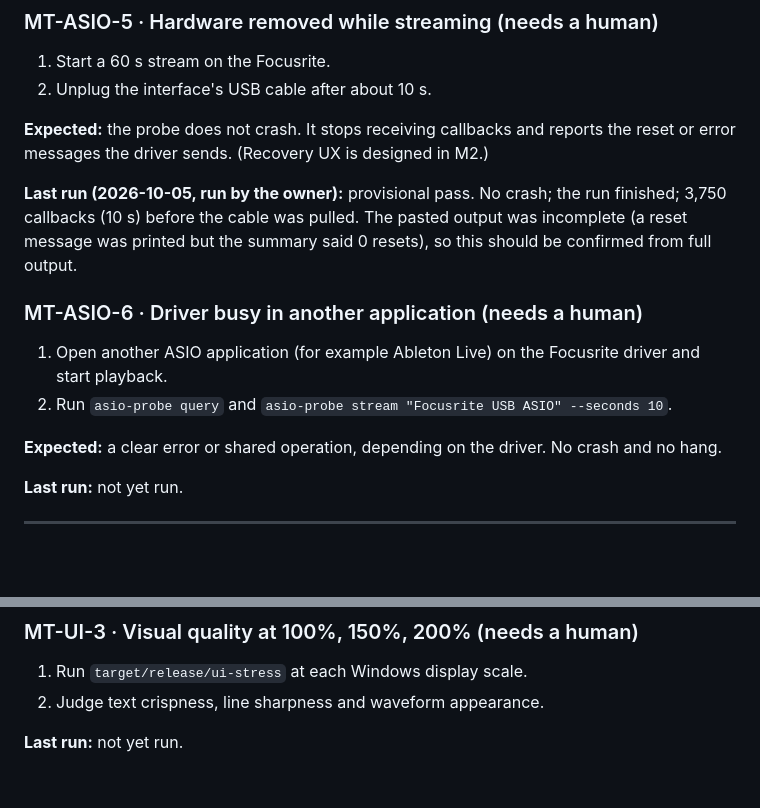
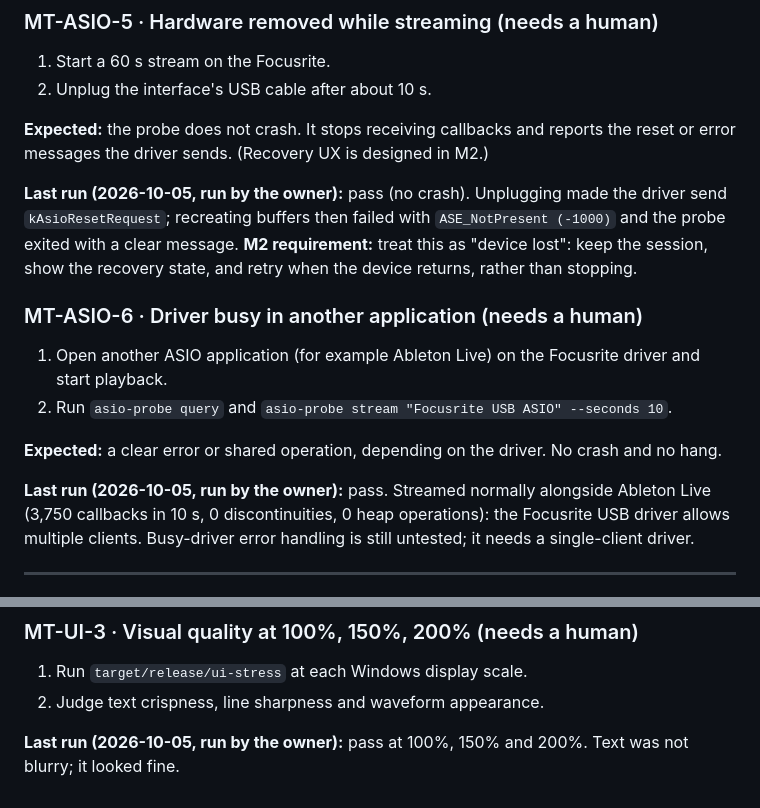
Before and after one commit to Lightwell-Audio/lumen, a Markdown page: docs/MANUAL_TESTS.md, 2 parts joined by grey strips. GitHub-like rendering; blank space fills up the shorter version.

Commit message:
docs: record remaining manual runs (unplug, shared driver, visual scaling)
Co-Authored-By: Claude Opus 5.5 <noreply@anthropic.com>

```diff
--- a/docs/MANUAL_TESTS.md
+++ b/docs/MANUAL_TESTS.md
@@ -70,10 +70,11 @@ uses the whole run's duration.
 reports the reset or error messages the driver sends. (Recovery UX is
 designed in M2.)
 
-**Last run (2026-10-05, run by the owner):** provisional pass. No crash; the
-run finished; 3,750 callbacks (10 s) before the cable was pulled. The pasted
-output was incomplete (a reset message was printed but the summary said
-0 resets), so this should be confirmed from full output.
+**Last run (2026-10-05, run by the owner):** pass (no crash). Unplugging
+made the driver send `kAsioResetRequest`; recreating buffers then failed with
+`ASE_NotPresent (-1000)` and the probe exited with a clear message. **M2
+requirement:** treat this as "device lost": keep the session, show the
+recovery state, and retry when the device returns, rather than stopping.
 
 ### MT-ASIO-6 · Driver busy in another application (needs a human)
 1. Open another ASIO application (for example Ableton Live) on the Focusrite
@@ -83,7 +84,10 @@ output was incomplete (a reset message was printed but the summary said
 **Expected:** a clear error or shared operation, depending on the driver. No
 crash and no hang.
 
-**Last run:** not yet run.
+**Last run (2026-10-05, run by the owner):** pass. Streamed normally alongside
+Ableton Live (3,750 callbacks in 10 s, 0 discontinuities, 0 heap operations):
+the Focusrite USB driver allows multiple clients. Busy-driver error handling
+is still untested; it needs a single-client driver.
 
 ---
 
@@ -164,4 +168,5 @@ Automation (58 named elements), twice. **Still needs a human:** listening throug
 1. Run `target/release/ui-stress` at each Windows display scale.
 2. Judge text crispness, line sharpness and waveform appearance.
 
-**Last run:** not yet run.
+**Last run (2026-10-05, run by the owner):** pass at 100%, 150% and 200%.
+Text was not blurry; it looked fine.
```
Also changed, not shown: docs/DECISIONS.md (+9 -3 lines).
